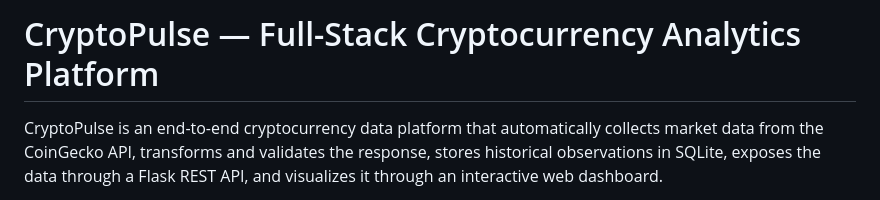
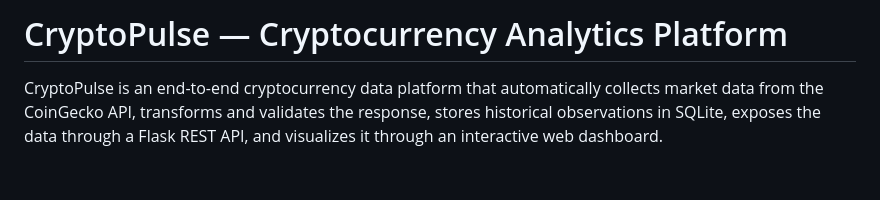
Before and after one commit to Allendecodes/Crypto-Pipeline, a Markdown page: README.md, the part around the change. Rendered like a GitHub page; blank space fills up the shorter version.

Commit message:
Update project title in README.md

```diff
--- a/README.md
+++ b/README.md
@@ -1,4 +1,4 @@
-# CryptoPulse — Full-Stack Cryptocurrency Analytics Platform
+# CryptoPulse —  Cryptocurrency Analytics Platform
 
 CryptoPulse is an end-to-end cryptocurrency data platform that automatically collects market data from the CoinGecko API, transforms and validates the response, stores historical observations in SQLite, exposes the data through a Flask REST API, and visualizes it through an interactive web dashboard.
 
```
